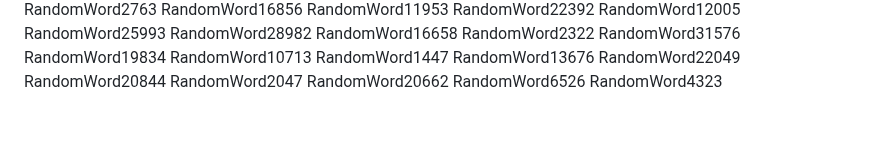
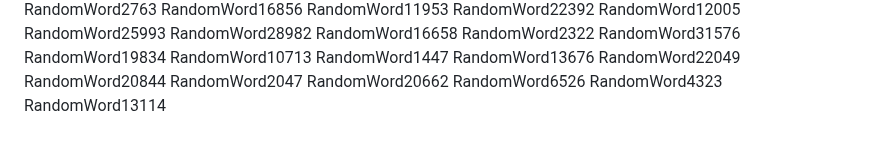
Before and after one commit to samuelkchris/flutter_feature_tour, a Markdown page: README.md, the part around the change. Drawn GitHub-style.

Commit message:
Auto-update README with random word 43

```diff
--- a/README.md
+++ b/README.md
@@ -382,3 +382,4 @@ RandomWord2047
 RandomWord20662
 RandomWord6526
 RandomWord4323
+RandomWord13114
```
